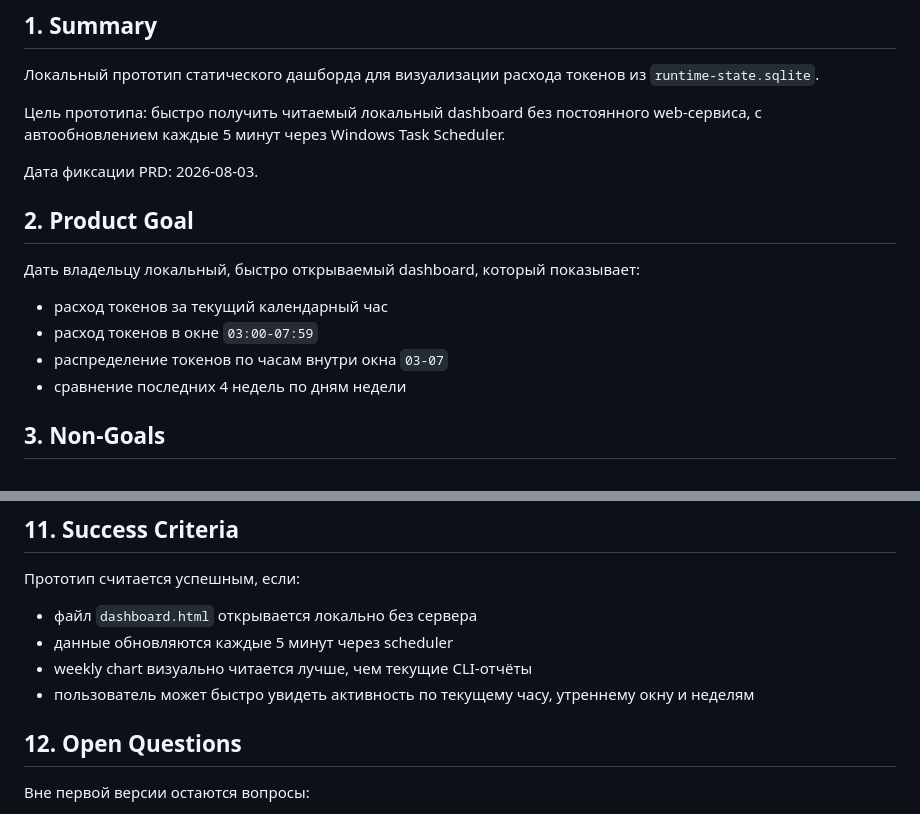
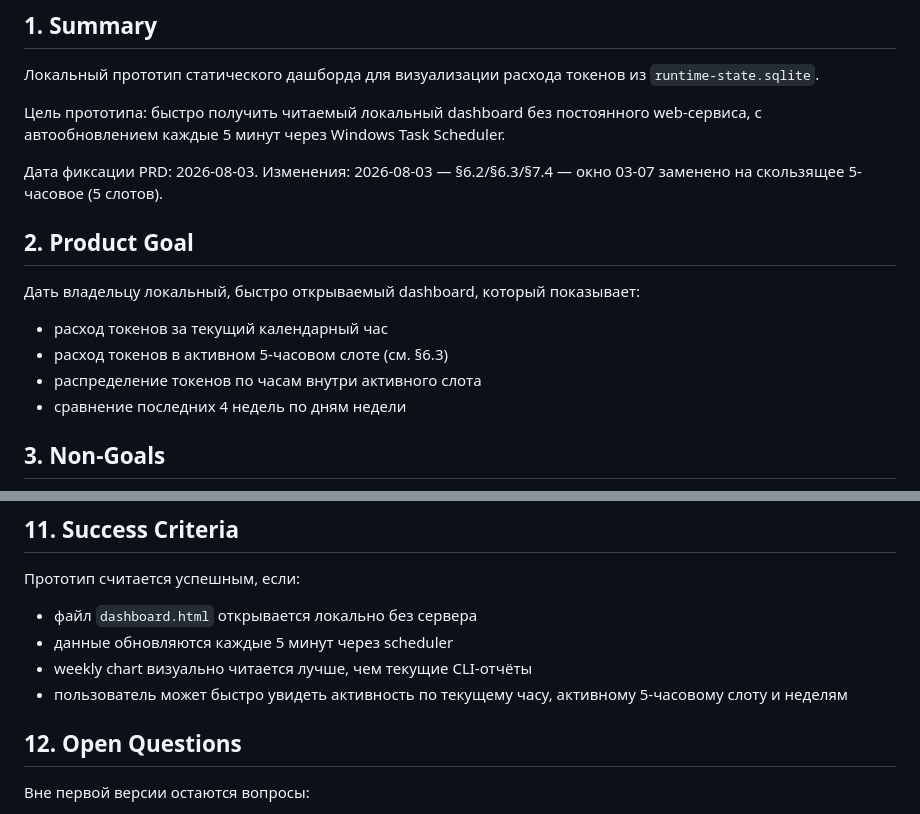
Before and after one commit to instocky/agent-tokens-dashboard, a Markdown page: prd-token-dashboard-prototype.md, 2 parts joined by grey strips. Rendered like a GitHub page.

```diff
--- a/prd-token-dashboard-prototype.md
+++ b/prd-token-dashboard-prototype.md
@@ -7,14 +7,15 @@
 Цель прототипа: быстро получить читаемый локальный dashboard без постоянного web-сервиса, с автообновлением каждые 5 минут через Windows Task Scheduler.
 
 Дата фиксации PRD: 2026-08-03.
+Изменения: 2026-08-03 — §6.2/§6.3/§7.4 — окно 03-07 заменено на скользящее 5-часовое (5 слотов).
 
 ## 2. Product Goal
 
 Дать владельцу локальный, быстро открываемый dashboard, который показывает:
 
 - расход токенов за текущий календарный час
-- расход токенов в окне `03:00-07:59`
-- распределение токенов по часам внутри окна `03-07`
+- расход токенов в активном 5-часовом слоте (см. §6.3)
+- распределение токенов по часам внутри активного слота
 - сравнение последних 4 недель по дням недели
 
 ## 3. Non-Goals
@@ -188,7 +219,7 @@ Dashboard должен сразу выглядеть как аккуратный
 - файл `dashboard.html` открывается локально без сервера
 - данные обновляются каждые 5 минут через scheduler
 - weekly chart визуально читается лучше, чем текущие CLI-отчёты
-- пользователь может быстро увидеть активность по текущему часу, утреннему окну и неделям
+- пользователь может быстро увидеть активность по текущему часу, активному 5-часовому слоту и неделям
 
 ## 12. Open Questions
 
```
Also changed, not shown: other parts of prd-token-dashboard-prototype.md (+44 -14 lines), README.md (+8 -5 lines).
